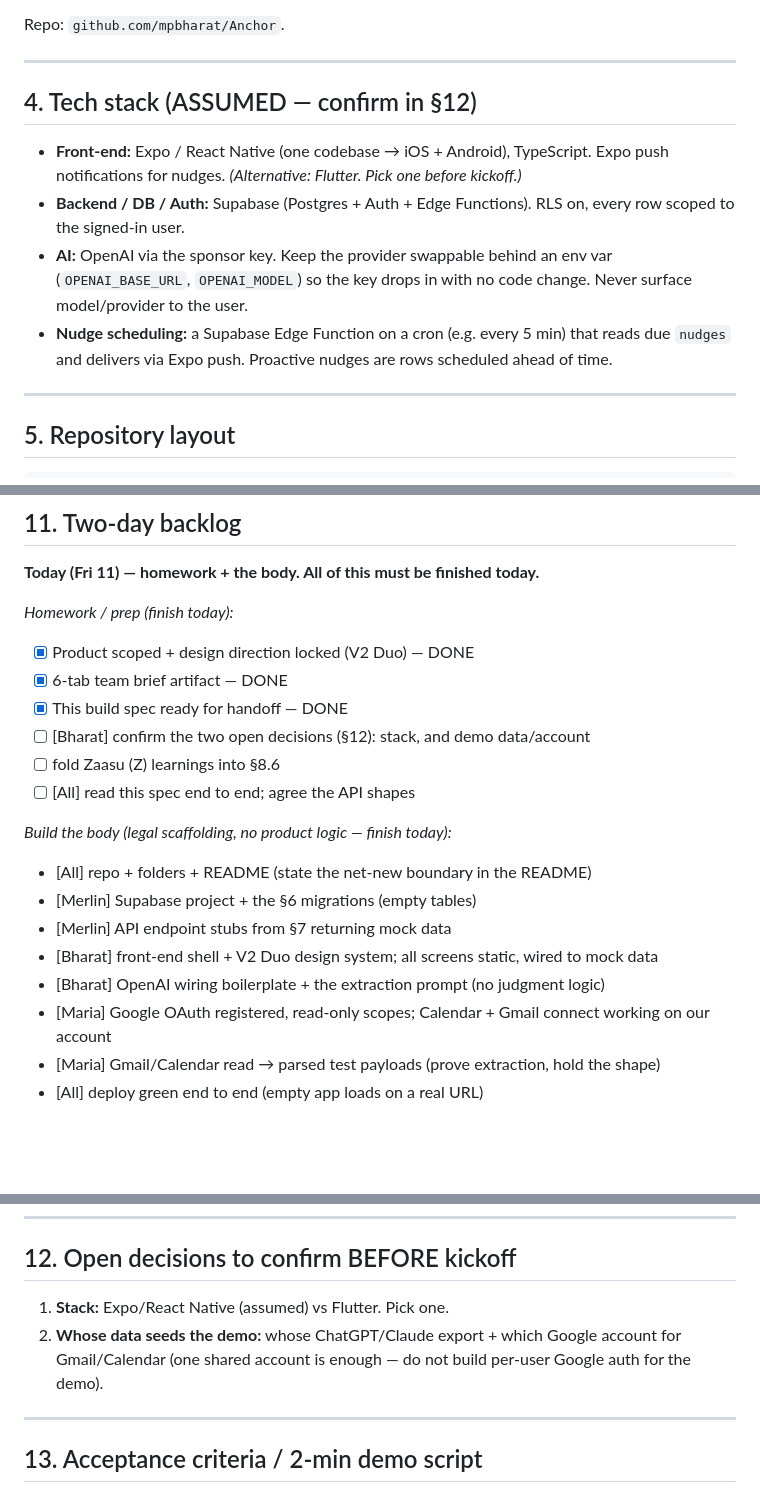
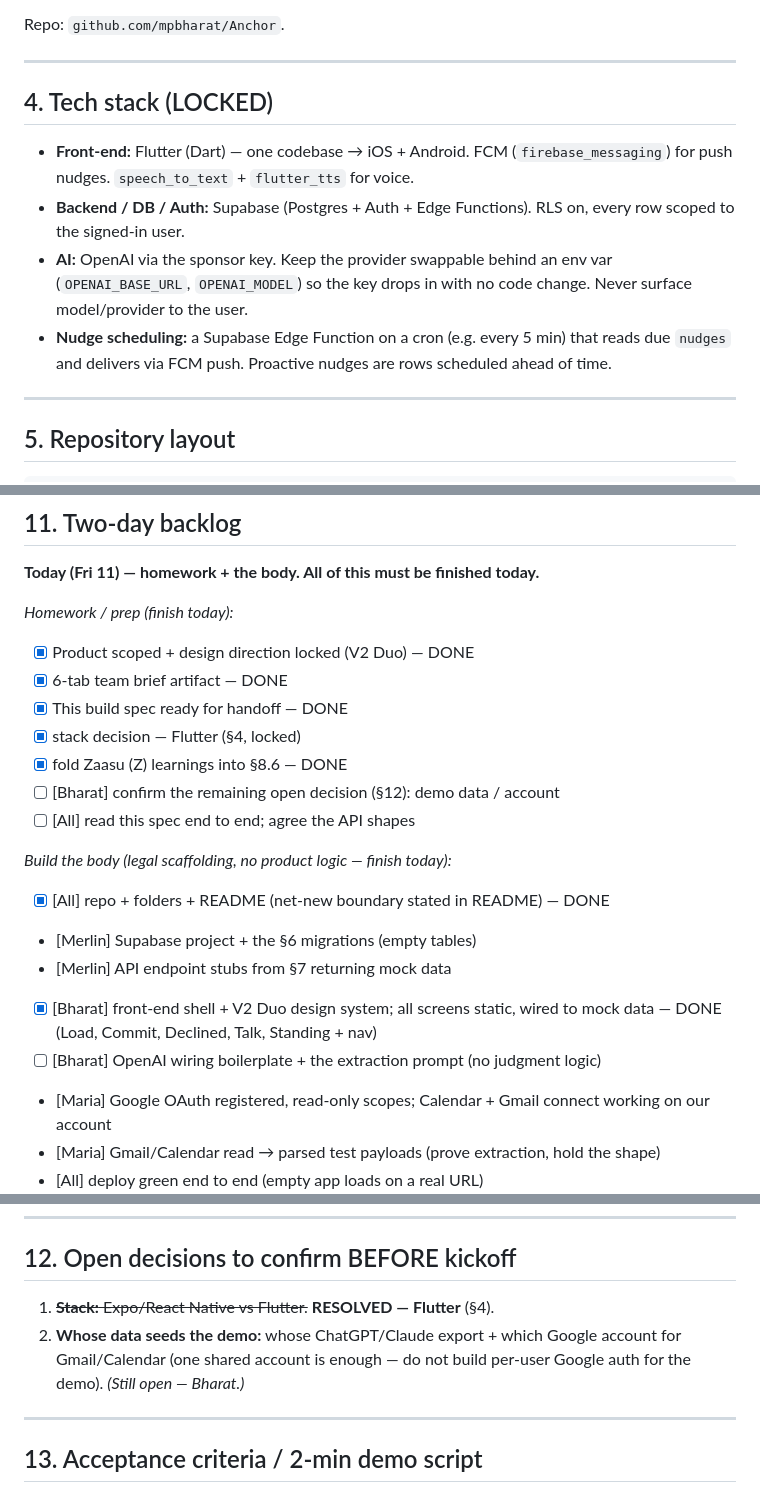
Before and after one commit to mpbharat/Anchor, a Markdown page: ANCHOR-BUILD-SPEC.md, 3 parts joined by grey strips. Drawn GitHub-style; blank space fills up the shorter version.

Commit message:
Spec: lock Flutter, mark body/front-end done
Stack section now LOCKED to Flutter (FCM push, speech_to_text/flutter_tts).
Backlog ticks the resolved housekeeping and the front-end shell.
§12 stack decision resolved; only demo-data/account remains open.

```diff
--- a/ANCHOR-BUILD-SPEC.md
+++ b/ANCHOR-BUILD-SPEC.md
@@ -43,12 +43,12 @@ Repo: `github.com/mpbharat/Anchor`.
 
 ---
 
-## 4. Tech stack (ASSUMED — confirm in §12)
+## 4. Tech stack (LOCKED)
 
-- **Front-end:** Expo / React Native (one codebase → iOS + Android), TypeScript. Expo push notifications for nudges. *(Alternative: Flutter. Pick one before kickoff.)*
+- **Front-end:** Flutter (Dart) — one codebase → iOS + Android. FCM (`firebase_messaging`) for push nudges. `speech_to_text` + `flutter_tts` for voice.
 - **Backend / DB / Auth:** Supabase (Postgres + Auth + Edge Functions). RLS on, every row scoped to the signed-in user.
 - **AI:** OpenAI via the sponsor key. Keep the provider swappable behind an env var (`OPENAI_BASE_URL`, `OPENAI_MODEL`) so the key drops in with no code change. Never surface model/provider to the user.
-- **Nudge scheduling:** a Supabase Edge Function on a cron (e.g. every 5 min) that reads due `nudges` and delivers via Expo push. Proactive nudges are rows scheduled ahead of time.
+- **Nudge scheduling:** a Supabase Edge Function on a cron (e.g. every 5 min) that reads due `nudges` and delivers via FCM push. Proactive nudges are rows scheduled ahead of time.
 
 ---
 
@@ -383,16 +383,17 @@ _Homework / prep (finish today):_
 - [x] Product scoped + design direction locked (V2 Duo) — DONE
 - [x] 6-tab team brief artifact — DONE
 - [x] This build spec ready for handoff — DONE
-- [ ] [Bharat] confirm the two open decisions (§12): stack, and demo data/account
-- [ ] fold Zaasu (Z) learnings into §8.6
+- [x] stack decision — Flutter (§4, locked)
+- [x] fold Zaasu (Z) learnings into §8.6 — DONE
+- [ ] [Bharat] confirm the remaining open decision (§12): demo data / account
 - [ ] [All] read this spec end to end; agree the API shapes
 
 _Build the body (legal scaffolding, no product logic — finish today):_
-- [All] repo + folders + README (state the net-new boundary in the README)
+- [x] [All] repo + folders + README (net-new boundary stated in README) — DONE
 - [Merlin] Supabase project + the §6 migrations (empty tables)
 - [Merlin] API endpoint stubs from §7 returning mock data
-- [Bharat] front-end shell + V2 Duo design system; all screens static, wired to mock data
-- [Bharat] OpenAI wiring boilerplate + the extraction prompt (no judgment logic)
+- [x] [Bharat] front-end shell + V2 Duo design system; all screens static, wired to mock data — DONE (Load, Commit, Declined, Talk, Standing + nav)
+- [ ] [Bharat] OpenAI wiring boilerplate + the extraction prompt (no judgment logic)
 - [Maria] Google OAuth registered, read-only scopes; Calendar + Gmail connect working on our account
 - [Maria] Gmail/Calendar read → parsed test payloads (prove extraction, hold the shape)
 - [All] deploy green end to end (empty app loads on a real URL)
@@ -412,8 +413,8 @@ _Build the body (legal scaffolding, no product logic — finish today):_
 
 ## 12. Open decisions to confirm BEFORE kickoff
 
-1. **Stack:** Expo/React Native (assumed) vs Flutter. Pick one.
-2. **Whose data seeds the demo:** whose ChatGPT/Claude export + which Google account for Gmail/Calendar (one shared account is enough — do not build per-user Google auth for the demo).
+1. ~~**Stack:** Expo/React Native vs Flutter.~~ **RESOLVED — Flutter** (§4).
+2. **Whose data seeds the demo:** whose ChatGPT/Claude export + which Google account for Gmail/Calendar (one shared account is enough — do not build per-user Google auth for the demo). *(Still open — Bharat.)*
 
 ---
 
```
